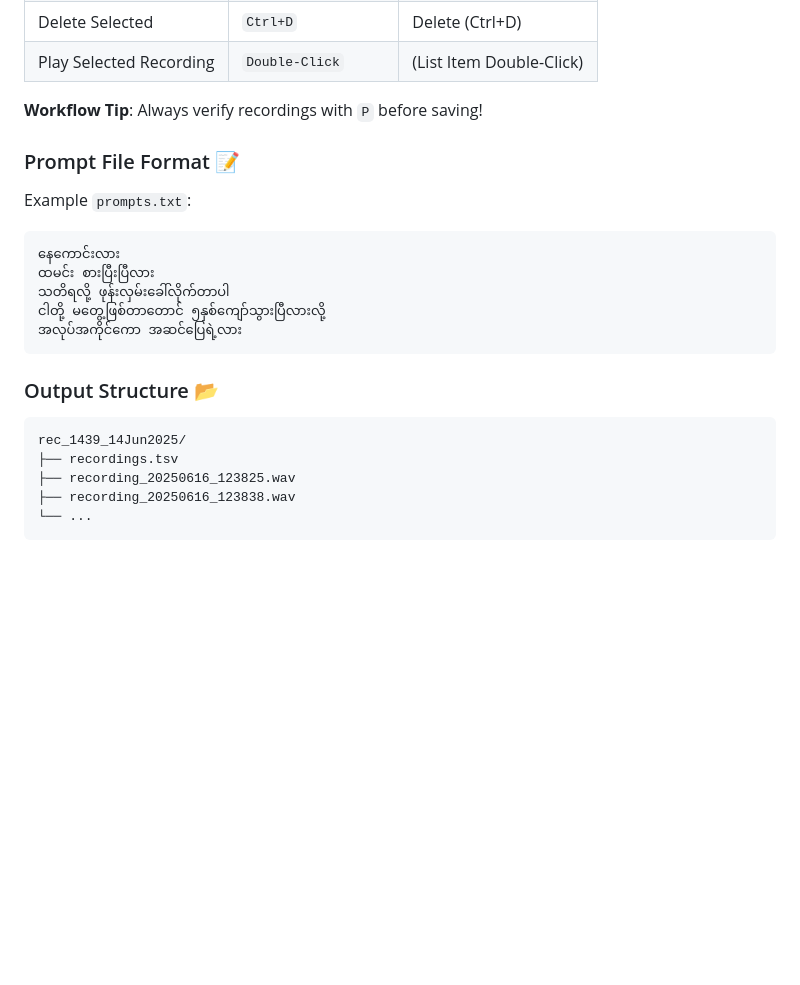
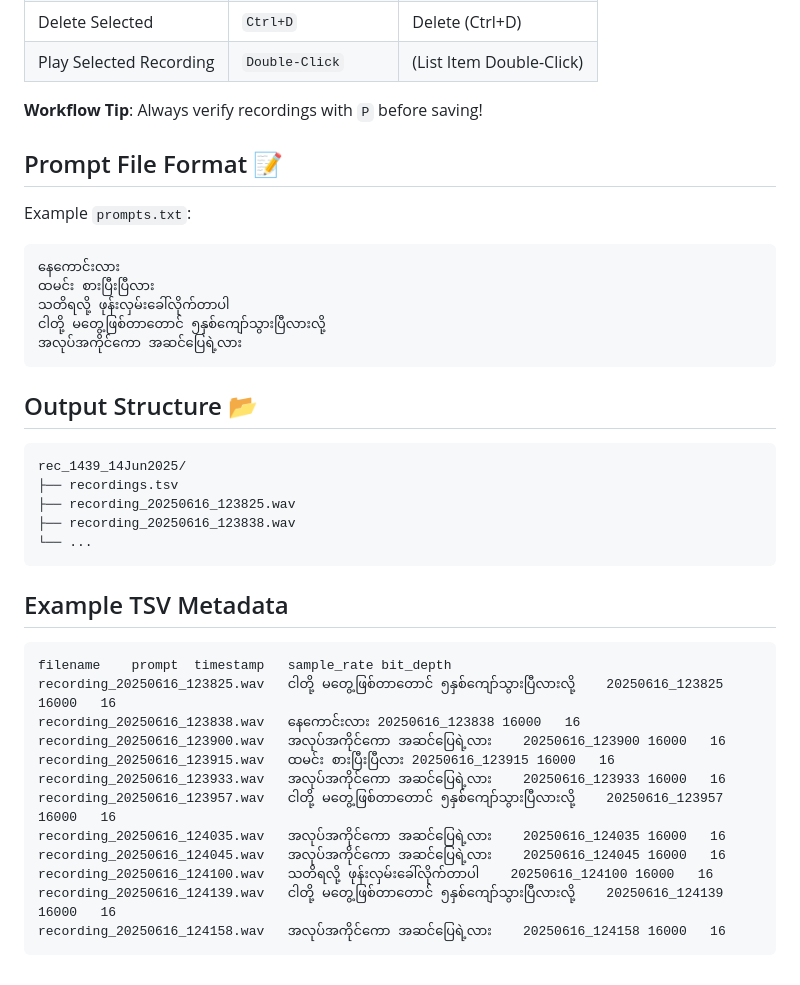
Before and after one commit to ye-kyaw-thu/LU_Lab_Intern3_2025, a Markdown page: tools/recorder/README.md, the part around the change printed below. Drawn GitHub-style; blank space fills up the shorter version.

````diff
--- a/tools/recorder/README.md
+++ b/tools/recorder/README.md
@@ -98,7 +98,8 @@ Example usages:
 | Play Selected Recording | `Double-Click`    | (List Item Double-Click)  |
 
 **Workflow Tip**: Always verify recordings with `P` before saving!
-### Prompt File Format 📝
+
+## Prompt File Format 📝
 
 Example ```prompts.txt```:
 
@@ -110,7 +111,7 @@
 အလုပ်အကိုင်ကော အဆင်ပြေရဲ့လား
 ```
 
-### Output Structure 📂
+## Output Structure 📂
 
 ```
 rec_1439_14Jun2025/
@@ -119,3 +120,20 @@ rec_1439_14Jun2025/
 ├── recording_20250616_123838.wav
 └── ...
 ```
+
+## Example TSV Metadata
+
+```
+filename	prompt	timestamp	sample_rate	bit_depth
+recording_20250616_123825.wav	ငါတို့ မတွေ့ဖြစ်တာတောင် ၅နှစ်ကျော်သွားပြီလားလို့	20250616_123825	16000	16
+recording_20250616_123838.wav	နေကောင်းလား	20250616_123838	16000	16
+recording_20250616_123900.wav	အလုပ်အကိုင်ကော အဆင်ပြေရဲ့လား	20250616_123900	16000	16
+recording_20250616_123915.wav	ထမင်း စားပြီးပြီလား	20250616_123915	16000	16
+recording_20250616_123933.wav	အလုပ်အကိုင်ကော အဆင်ပြေရဲ့လား	20250616_123933	16000	16
+recording_20250616_123957.wav	ငါတို့ မတွေ့ဖြစ်တာတောင် ၅နှစ်ကျော်သွားပြီလားလို့	20250616_123957	16000	16
+recording_20250616_124035.wav	အလုပ်အကိုင်ကော အဆင်ပြေရဲ့လား	20250616_124035	16000	16
+recording_20250616_124045.wav	အလုပ်အကိုင်ကော အဆင်ပြေရဲ့လား	20250616_124045	16000	16
+recording_20250616_124100.wav	သတိရလို့ ဖုန်းလှမ်းခေါ်လိုက်တာပါ	20250616_124100	16000	16
+recording_20250616_124139.wav	ငါတို့ မတွေ့ဖြစ်တာတောင် ၅နှစ်ကျော်သွားပြီလားလို့	20250616_124139	16000	16
+recording_20250616_124158.wav	အလုပ်အကိုင်ကော အဆင်ပြေရဲ့လား	20250616_124158	16000	16
+```
````
Also changed, not shown: other parts of tools/recorder/README.md (+1 -1 lines).
